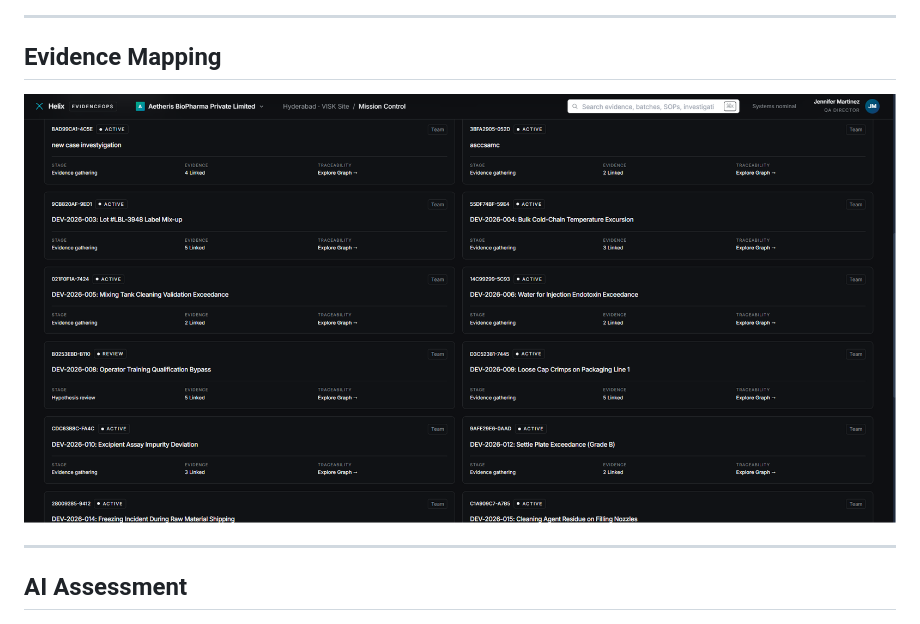
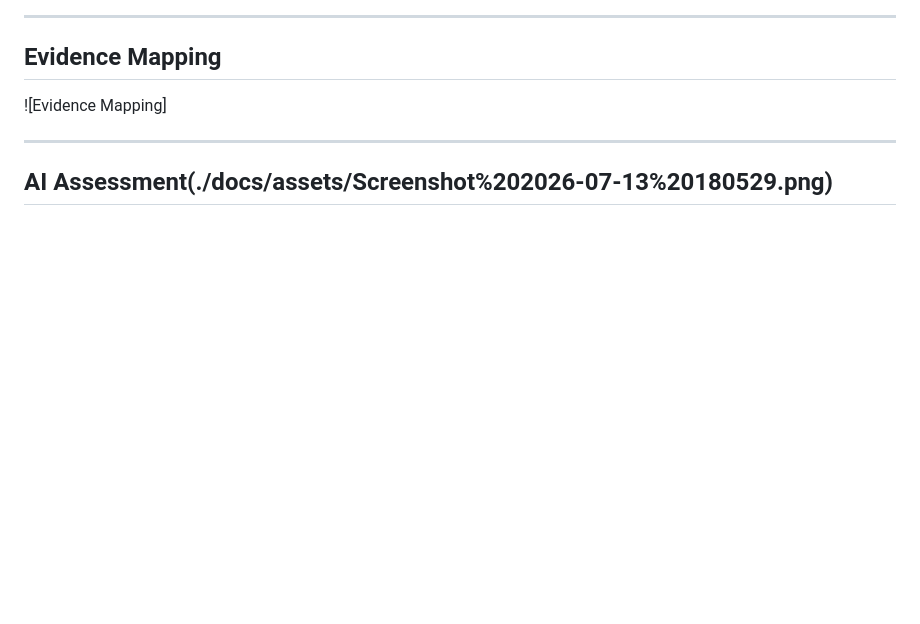
Before and after one commit to Enigma0405/Helix, a Markdown page: README.md, the part around one of its changes. Drawn GitHub-style; blank space fills up the shorter version.

```diff
--- a/README.md
+++ b/README.md
@@ -222,11 +222,11 @@ Generate structured CAPA recommendations while preserving human approval and com
 
 ## Evidence Mapping
 
-![Evidence Mapping](./docs/assets/Screenshot%202026-07-13%20180600.png)
+![Evidence Mapping]
 
 ---
 
-## AI Assessment
+## AI Assessment(./docs/assets/Screenshot%202026-07-13%20180529.png)
 
 ![AI Assessment](./docs/assets/Screenshot%202026-07-13%20180639.png)
 
```
Also changed, not shown: other parts of README.md (+3 -3 lines).
